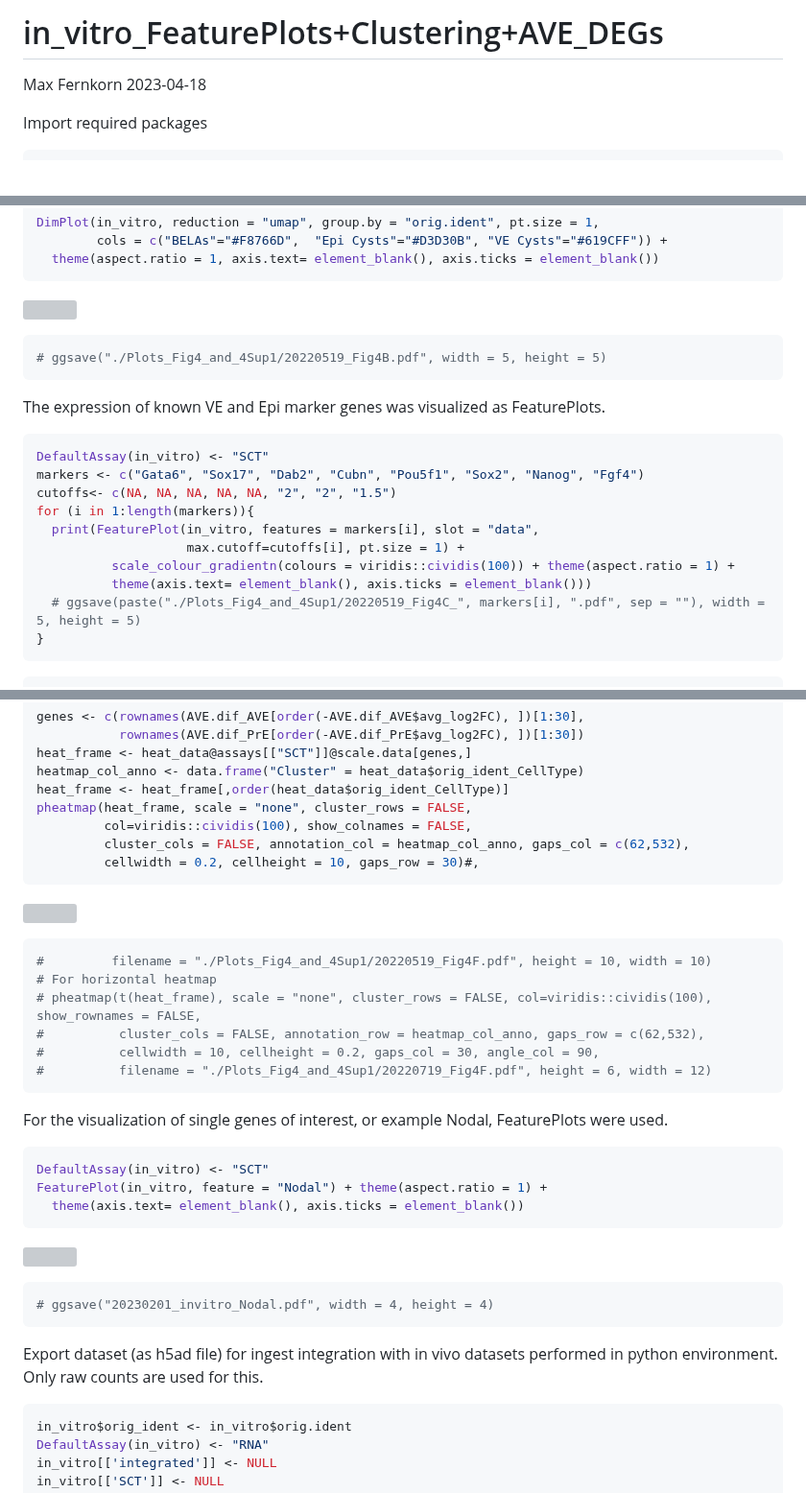
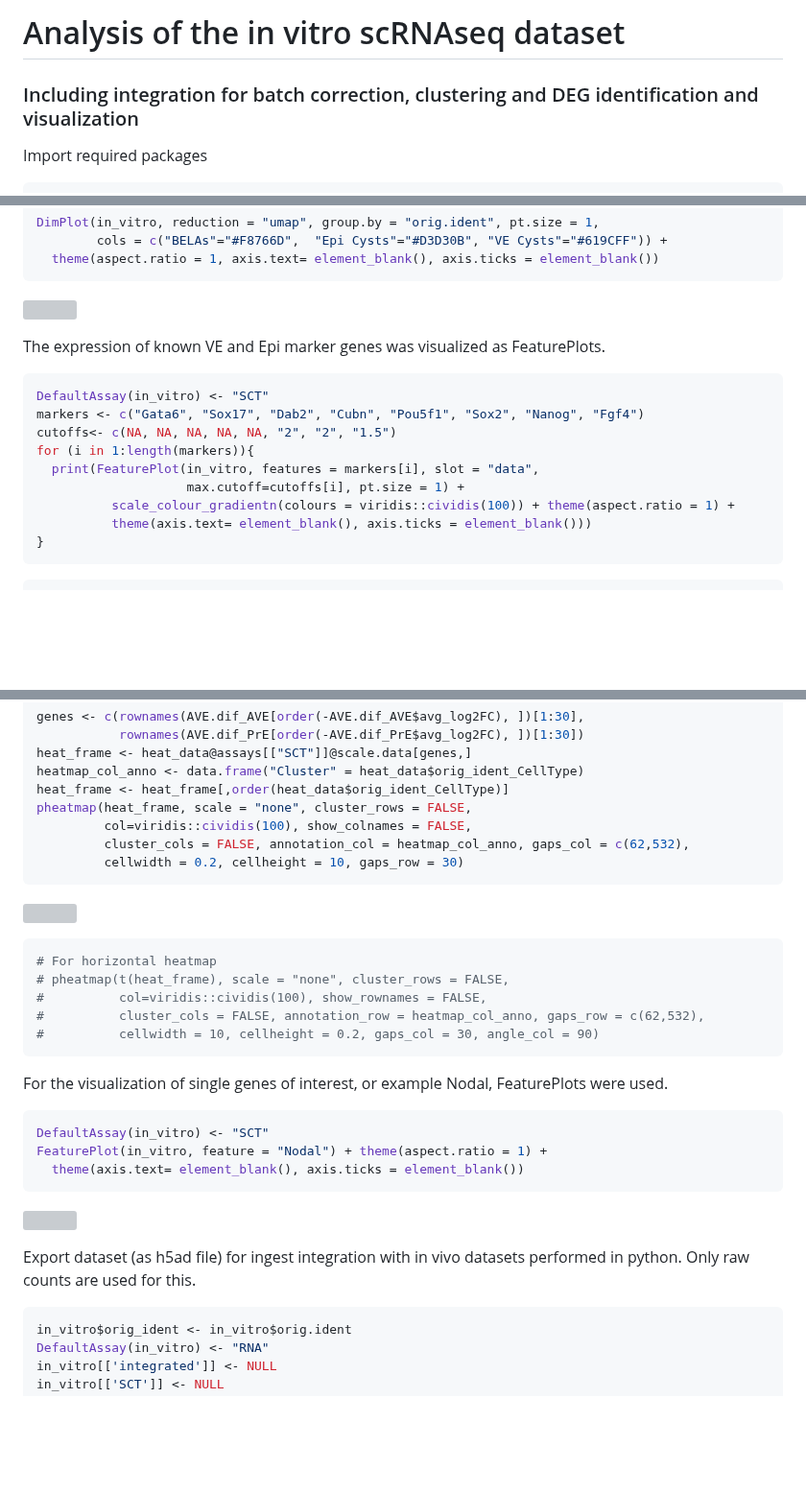
Before and after one commit to Schroeterlab/BELAs_Schumacher_et_al, a Markdown page: in_vitro_Integration+FeaturePlots+Clustering+AVE_DEGs.md, 3 parts joined by grey strips. Shown at 96% size. GitHub-like rendering; blank space fills up the shorter version; grey boxes are pictures that could not be loaded.

Commit message:
Update title, clean up ggsave commands

````diff
--- a/in_vitro_Integration+FeaturePlots+Clustering+AVE_DEGs.md
+++ b/in_vitro_Integration+FeaturePlots+Clustering+AVE_DEGs.md
@@ -1,7 +1,7 @@
-in_vitro_FeaturePlots+Clustering+AVE_DEGs
+Analysis of the in vitro scRNAseq dataset
 ================
-Max Fernkorn
-2023-04-18
+
+### Including integration for batch correction, clustering and DEG identification and visualization
 
 Import required packages
 
@@ -79,10 +79,6 @@ DimPlot(in_vitro, reduction = "umap", group.by = "orig.ident", pt.size = 1,
 
 ![](in_vitro_Integration+FeaturePlots+Clustering+AVE_DEGs_files/figure-gfm/unnamed-chunk-4-1.png)<!-- -->
 
-``` r
-# ggsave("./Plots_Fig4_and_4Sup1/20220519_Fig4B.pdf", width = 5, height = 5)
-```
-
 The expression of known VE and Epi marker genes was visualized as
 FeaturePlots.
 
@@ -95,7 +91,6 @@ for (i in 1:length(markers)){
                     max.cutoff=cutoffs[i], pt.size = 1) +
           scale_colour_gradientn(colours = viridis::cividis(100)) + theme(aspect.ratio = 1) +
           theme(axis.text= element_blank(), axis.ticks = element_blank()))
-  # ggsave(paste("./Plots_Fig4_and_4Sup1/20220519_Fig4C_", markers[i], ".pdf", sep = ""), width = 5, height = 5)
 }
 ```
 
@@ -216,18 +207,17 @@ heat_frame <- heat_frame[,order(heat_data$orig_ident_CellType)]
 pheatmap(heat_frame, scale = "none", cluster_rows = FALSE,
          col=viridis::cividis(100), show_colnames = FALSE,
          cluster_cols = FALSE, annotation_col = heatmap_col_anno, gaps_col = c(62,532),
-         cellwidth = 0.2, cellheight = 10, gaps_row = 30)#,
+         cellwidth = 0.2, cellheight = 10, gaps_row = 30)
 ```
 
 ![](in_vitro_Integration+FeaturePlots+Clustering+AVE_DEGs_files/figure-gfm/unnamed-chunk-8-1.png)<!-- -->
 
 ``` r
-#         filename = "./Plots_Fig4_and_4Sup1/20220519_Fig4F.pdf", height = 10, width = 10)
 # For horizontal heatmap
-# pheatmap(t(heat_frame), scale = "none", cluster_rows = FALSE, col=viridis::cividis(100), show_rownames = FALSE,
+# pheatmap(t(heat_frame), scale = "none", cluster_rows = FALSE,
+#          col=viridis::cividis(100), show_rownames = FALSE,
 #          cluster_cols = FALSE, annotation_row = heatmap_col_anno, gaps_row = c(62,532),
-#          cellwidth = 10, cellheight = 0.2, gaps_col = 30, angle_col = 90,
-#          filename = "./Plots_Fig4_and_4Sup1/20220719_Fig4F.pdf", height = 6, width = 12)
+#          cellwidth = 10, cellheight = 0.2, gaps_col = 30, angle_col = 90)
 ```
 
 For the visualization of single genes of interest, or example Nodal,
@@ -241,13 +231,8 @@ FeaturePlot(in_vitro, feature = "Nodal") + theme(aspect.ratio = 1) +
 
 ![](in_vitro_Integration+FeaturePlots+Clustering+AVE_DEGs_files/figure-gfm/unnamed-chunk-9-1.png)<!-- -->
 
-``` r
-# ggsave("20230201_invitro_Nodal.pdf", width = 4, height = 4)
-```
-
 Export dataset (as h5ad file) for ingest integration with in vivo
-datasets performed in python environment. Only raw counts are used for
-this.
+datasets performed in python. Only raw counts are used for this.
 
 ``` r
 in_vitro$orig_ident <- in_vitro$orig.ident
````
Also changed, not shown: other parts of in_vitro_Integration+FeaturePlots+Clustering+AVE_DEGs.md (+0 -4 lines).
